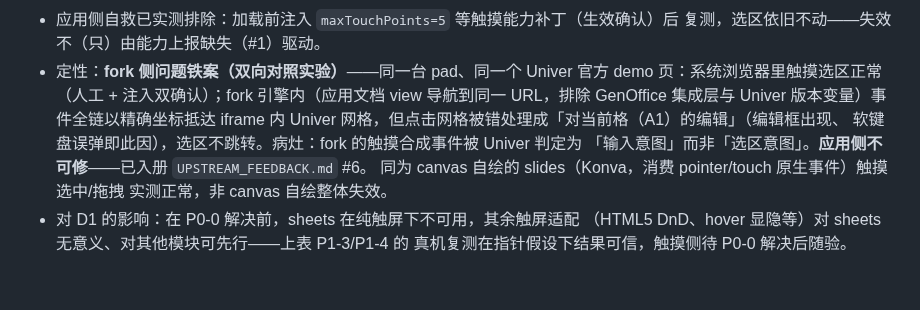
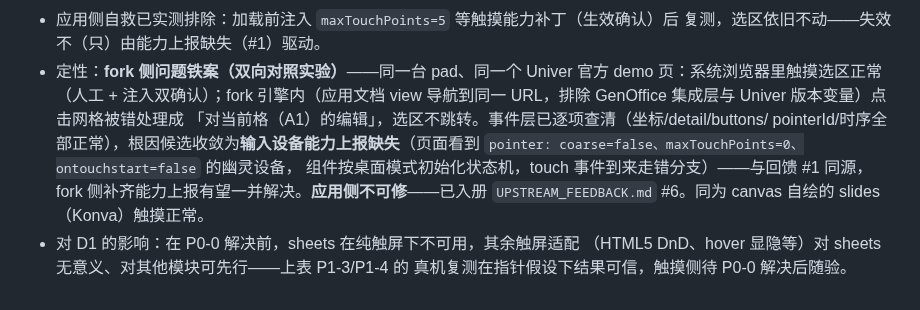
Before and after one commit to hackeris/SotaOffice, a Markdown page: docs/PAD_MIGRATION.md, the part around the change. GitHub-like rendering.

```diff
--- a/docs/PAD_MIGRATION.md
+++ b/docs/PAD_MIGRATION.md
@@ -133,12 +133,13 @@ Y 偏移补偿；补偿标定后已全部复测）。修正后的结论：
   复测，选区依旧不动——失效不（只）由能力上报缺失（#1）驱动。
 - 定性：**fork 侧问题铁案（双向对照实验）**——同一台 pad、同一个 Univer 官方 demo
   页：系统浏览器里触摸选区正常（人工 + 注入双确认）；fork 引擎内（应用文档 view
-  导航到同一 URL，排除 GenOffice 集成层与 Univer 版本变量）事件全链以精确坐标抵达
-  iframe 内 Univer 网格，但点击网格被错处理成「对当前格（A1）的编辑」（编辑框出现、
-  软键盘误弹即此因），选区不跳转。病灶：fork 的触摸合成事件被 Univer 判定为
-  「输入意图」而非「选区意图」。**应用侧不可修**——已入册 `UPSTREAM_FEEDBACK.md` #6。
-  同为 canvas 自绘的 slides（Konva，消费 pointer/touch 原生事件）触摸选中/拖拽
-  实测正常，非 canvas 自绘整体失效。
+  导航到同一 URL，排除 GenOffice 集成层与 Univer 版本变量）点击网格被错处理成
+  「对当前格（A1）的编辑」，选区不跳转。事件层已逐项查清（坐标/detail/buttons/
+  pointerId/时序全部正常），根因候选收敛为**输入设备能力上报缺失**（页面看到
+  `pointer: coarse=false、maxTouchPoints=0、ontouchstart=false` 的幽灵设备，
+  组件按桌面模式初始化状态机，touch 事件到来走错分支）——与回馈 #1 同源，
+  fork 侧补齐能力上报有望一并解决。**应用侧不可修**——已入册
+  `UPSTREAM_FEEDBACK.md` #6。同为 canvas 自绘的 slides（Konva）触摸正常。
 - 对 D1 的影响：在 P0-0 解决前，sheets 在纯触屏下不可用，其余触屏适配
   （HTML5 DnD、hover 显隐等）对 sheets 无意义、对其他模块可先行——上表 P1-3/P1-4 的
   真机复测在指针假设下结果可信，触摸侧待 P0-0 解决后随验。
```
Also changed, not shown: docs/UPSTREAM_FEEDBACK.md (+22 -4 lines).
